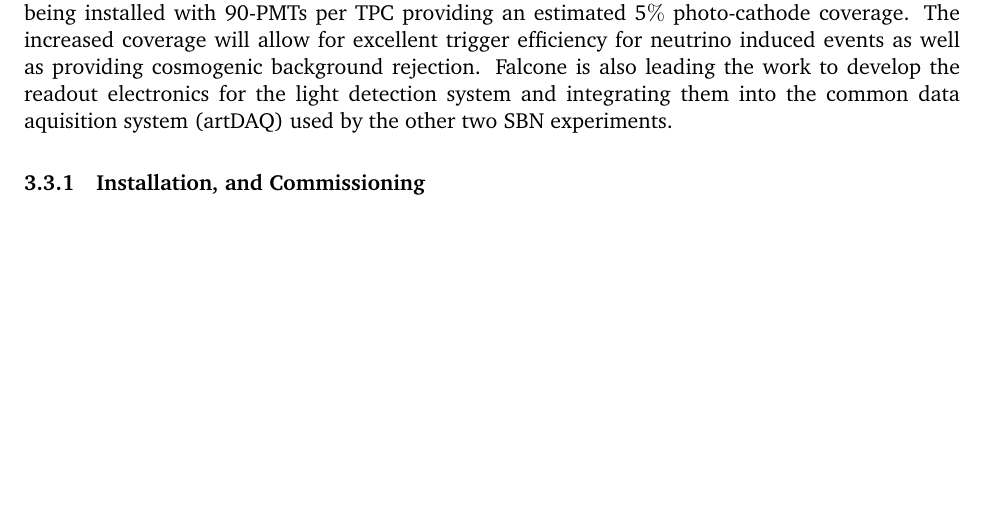
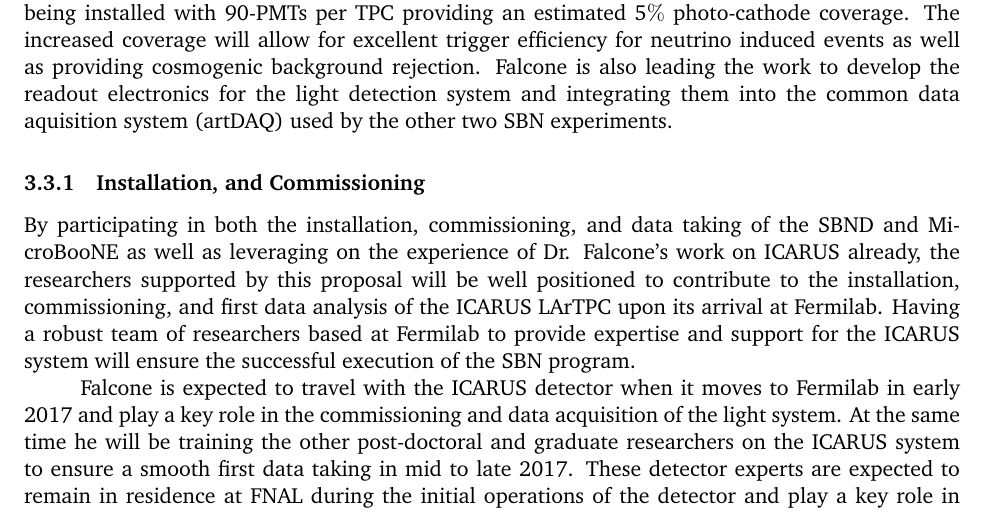
Before and after one commit to physhead20/UTA-DOE-2016, a LaTeX document (ProjectNarrative/main.tex, which reads ProjectNarrative/IntensityFrontier/ICARUS/ICARUS.tex): part of page 25 of 55 before the commit and part of page 25 of 56 after it, cut so that both start at the same text, the shorter picture padded with empty space. Compiled offline with pdfLaTeX.

Commit message:
More text for ICARUS

```diff
--- a/ProjectNarrative/IntensityFrontier/ICARUS/ICARUS.tex
+++ b/ProjectNarrative/IntensityFrontier/ICARUS/ICARUS.tex
@@ -25,7 +25,9 @@ The UTA group has already begun contributing to the ICARUS experiment with the c
 %%%%%%%%%%%%%%%%%%%%%%%%%%%%%%%%%%%%%%%%%%%%%%%%%%%%%%%%%%%%%%%%%%%%%
 \subsubsection{Installation, and Commissioning}\label{sec:ICARUSBulid}
 %%%%%%%%%%%%%%%%%%%%%%%%%%%%%%%%%%%%%%%%%%%%%%%%%%%%%%%%%%%%%%%%%%%%%
+By participating in both the installation, commissioning, and data taking of the SBND and MicroBooNE as well as leveraging on the experience of Dr. Falcone's work on ICARUS already, the researchers supported by this proposal will be well positioned to contribute to the installation, commissioning, and first data analysis of the ICARUS LArTPC upon its arrival at Fermilab. Having a robust team of researchers based at Fermilab to provide expertise and support for the ICARUS system will ensure the successful execution of the SBN program.
 
+Falcone is expected to travel with the ICARUS detector when it moves to Fermilab in early 2017 and play a key role in the commissioning and data acquisition of the light system. At the same time he will be training the other post-doctoral and graduate researchers on the ICARUS system to ensure a smooth first data taking in mid to late 2017. These detector experts are expected to remain in residence at FNAL during the initial operations of the detector and play a key role in early data analysis.
 
 %%%%%%%%%%%%%%%%%%%%%%%%%%%%%%%%%%%%%%%%%%%%%%%%%%%%%%%%%%%%%%%%%%%%%
 \subsubsection{ICARUS Data Analysis}\label{sec:ICARUSDataAnalysis}
```
